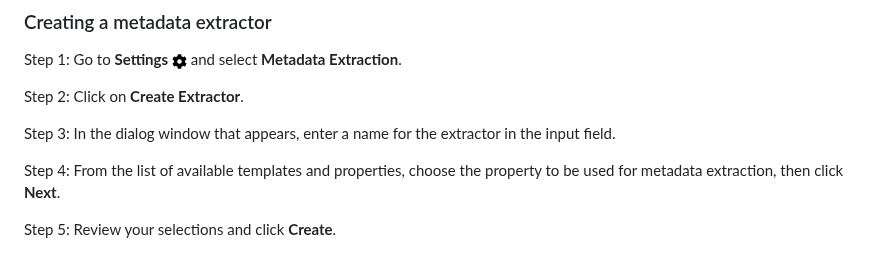
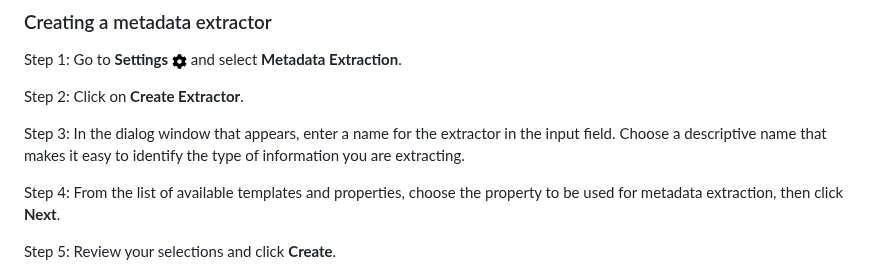
Before and after one commit to huridocs/uwazi-documentation, a Markdown page: admin-docs/metadata-extraction.md, the part around the change. Rendered like a GitHub page.

Commit message:
Improve wording on guidance for extractor name

```diff
--- a/admin-docs/metadata-extraction.md
+++ b/admin-docs/metadata-extraction.md
@@ -36,7 +36,7 @@ Step 1: Go to **Settings** ![Settings icon](images/cog-solid.png) and select **M
 
 Step 2: Click on **Create Extractor**.
 
-Step 3: In the dialog window that appears, enter a name for the extractor in the input field.
+Step 3: In the dialog window that appears, enter a name for the extractor in the input field. Choose a descriptive name that makes it easy to identify the type of information you are extracting.
 
 Step 4: From the list of available templates and properties, choose the property to be used for metadata extraction, then click **Next**.
 
```
